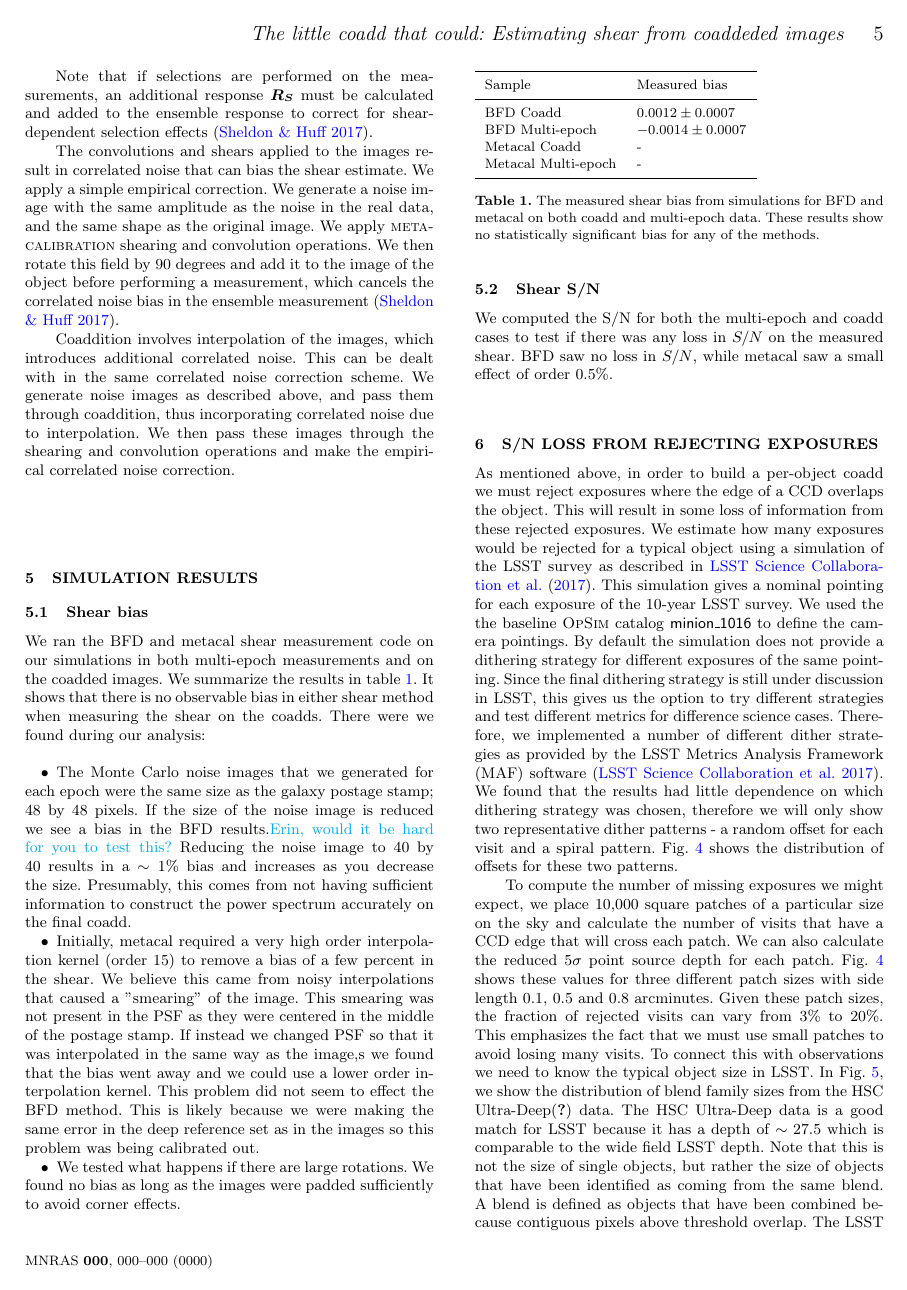
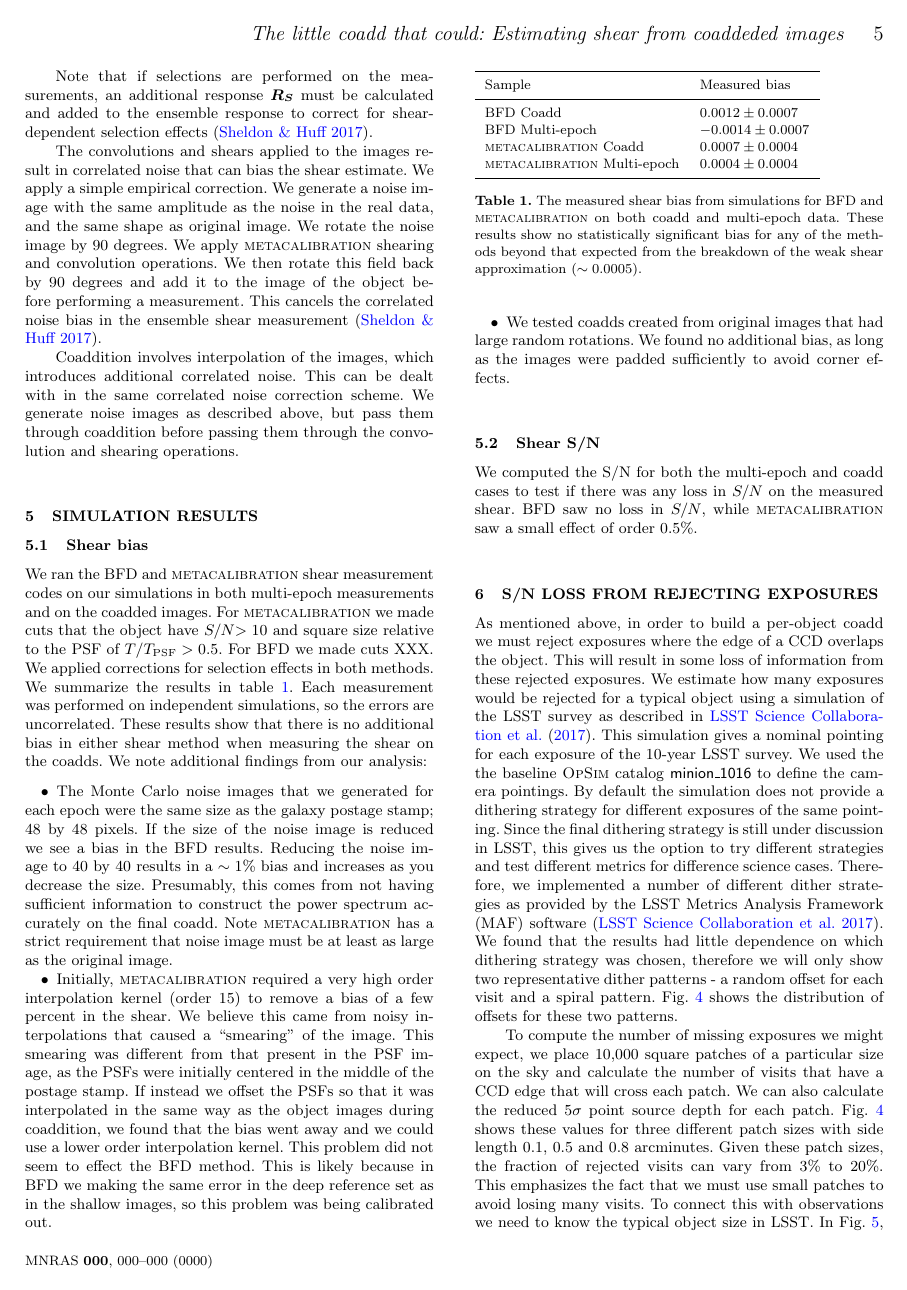
Before and after one commit to esheldon/coadds-paper, a LaTeX paper (coadds.tex): page 5 of 9. Compiled offline with pdfLaTeX; a LaTeX package or settings file that is missing is left out.

Commit message:
added metacal results, tweaked the discussion some

```diff
--- a/coadds.tex
+++ b/coadds.tex
@@ -49,6 +49,7 @@
 \newcommand{\comment}[1]{{\textcolor{cyan}{#1}}}
 
 \newcommand{\mcal}{\textsc{metacalibration}}
+\newcommand{\Mcalshort}{\textsc{metacal}}
 \newcommand{\Mcal}{\textsc{Metacalibration}}
 \newcommand{\vest}{\mbox{\boldmath $e$}}
 \newcommand{\est}{e}
@@ -480,48 +481,59 @@ to correct for shear-dependent selection effects \citep{SheldonHuff2017}.
 The convolutions and shears applied to the images result in correlated noise
 that can bias the shear estimate. We apply a simple empirical correction. We
 generate a noise image with the same amplitude as the noise in the real data,
-and the same shape as the original image.  We apply \mcal\ shearing and
-convolution operations.  We then rotate this field by 90 degrees and add it to
-the image of the object before performing a measurement, which cancels the
-correlated noise bias in the ensemble measurement \citep{SheldonHuff2017}.
+and the same shape as original image.  We rotate the noise image by 90 degrees.
+We apply \mcal\ shearing and convolution operations.  We then rotate this field
+back by 90 degrees and add it to the image of the object before performing a
+measurement. This cancels the correlated noise bias in the ensemble shear
+measurement \citep{SheldonHuff2017}.
 
 Coaddition involves interpolation of the images, which introduces additional
 correlated noise.  This can be dealt with in the same correlated noise
-correction scheme.  We generate noise images as described above, and pass them
-through coaddition, thus incorporating correlated noise due to interpolation.
-We then pass these images through the shearing and convolution operations and
-make the empirical correlated noise correction.
+correction scheme.  We generate noise images as described above, but pass them
+through coaddition before passing them through the convolution and shearing
+operations.
 
 
 \section{Simulation Results}
 \label{Section:Results}
 
-\subsection{Shear bias}
-We ran the BFD and metacal shear measurement code on our simulations in both
-multi-epoch measurements and on the coadded images. We summarize the results in
-table \ref{tab:results}.  It shows that there is no observable bias in either
-shear method when measuring the shear on the coadds.
-There were we found during our analysis:
+\subsection{Shear bias} We ran the BFD and \mcal\ shear measurement codes on
+our simulations in both multi-epoch measurements and on the coadded images. For
+\mcal\ we made cuts that the object have \snr$ > 10$ and square size relative
+to the PSF of $T/T_{\mathrm{PSF}} > 0.5$.  For BFD we made cuts XXX.  We
+applied corrections for selection effects in both methods.  We summarize the
+results in table \ref{tab:results}.  Each measurement was performed on
+independent simulations, so the errors are uncorrelated.  These results show
+that there is no additional bias in either shear method when measuring the
+shear on the coadds.  We note additional findings from our
+analysis:
 
 \begin{itemize}
+
 \item The Monte Carlo noise images that we generated for each epoch were the
 same size as the galaxy postage stamp; 48 by 48 pixels.  If the size of the
-noise image is reduced we see a bias in the BFD results.\comment{Erin, would it
-be hard for you to test this?}  Reducing the noise image to 40 by 40 results in
-a $\sim 1\%$ bias and increases as you decrease the size.  Presumably, this
-comes from not having sufficient information to construct the power spectrum
-accurately on the final coadd.
-\item Initially, metacal required a very high order interpolation kernel (order
+noise image is reduced we see a bias in the BFD results.  Reducing the noise
+image to 40 by 40 results in a $\sim 1\%$ bias and increases as you decrease
+the size.  Presumably, this comes from not having sufficient information to
+construct the power spectrum accurately on the final coadd.  Note \mcal\
+has a strict requirement that noise image must be at least as large as the
+original image.
+
+\item Initially, \mcal\ required a very high order interpolation kernel (order
 15) to remove a bias of a few percent in the shear.  We believe this came from
-noisy interpolations that caused a "smearing" of the image.  This smearing was
-not present in the PSF as they were centered in the middle of the postage
-stamp.  If instead we changed PSF so that it was interpolated in the same way
-as the image,s we found that the bias went away and we could use a lower order
+noisy interpolations that caused a ``smearing'' of the image.  This smearing
+was different from that present in the PSF image, as the PSFs were initially
+centered in the middle of the postage stamp.  If instead we offset the PSFs so
+that it was interpolated in the same way as the object images during
+coaddition, we found that the bias went away and we could use a lower order
 interpolation kernel.  This problem did not seem to effect the BFD method.
-This is likely because we were making the same error in the deep reference set
-as in the images so this problem was being calibrated out.
-\item We tested what happens if there are large rotations.  We found no bias as
-long as the images were padded sufficiently to avoid corner effects.
+This is likely because in BFD we making the same error in the deep reference
+set as in the shallow images, so this problem was being calibrated out.
+
+\item We tested coadds created from original images that had large random
+rotations.  We found no additional bias, as long as the images were padded
+sufficiently to avoid corner effects.
+
 \end{itemize}
 
 \begin{table}
@@ -530,19 +542,20 @@ long as the images were padded sufficiently to avoid corner effects.
 Sample & Measured bias \\ \hline
 BFD Coadd & $0.0012 \pm 0.0007$ \\
 BFD Multi-epoch & $-0.0014 \pm 0.0007$ \\
-Metacal Coadd & -  \\
-Metacal Multi-epoch & -  \\ \hline
+\mcal\ Coadd & $0.0007 \pm 0.0004$  \\
+\mcal\ Multi-epoch & $0.0004 \pm 0.0004$  \\ \hline
 \end{tabular}
-\caption{The measured shear bias from simulations for BFD and metacal on both
+\caption{The measured shear bias from simulations for BFD and \mcal\ on both
 coadd and multi-epoch data.  These results show no statistically significant
-bias for any of the methods.}
+bias for any of the methods beyond that expected from the breakdown
+of the weak shear approximation ($\sim 0.0005$).}
 \label{tab:results}
 \end{table}
 
 \subsection{Shear S/N}
 We computed the S/N for both the multi-epoch and coadd cases to test if there
 was any loss in $S/N$ on the measured shear.  BFD saw no loss in $S/N$, while
-metacal saw a small effect of order 0.5$\%$.
+\mcal\ saw a small effect of order 0.5$\%$.
 
 \section{S/N Loss from Rejecting Exposures}
 \label{Section:Exclusion}
```
Also changed, not shown: coadds.tex (2 more changed lines).
